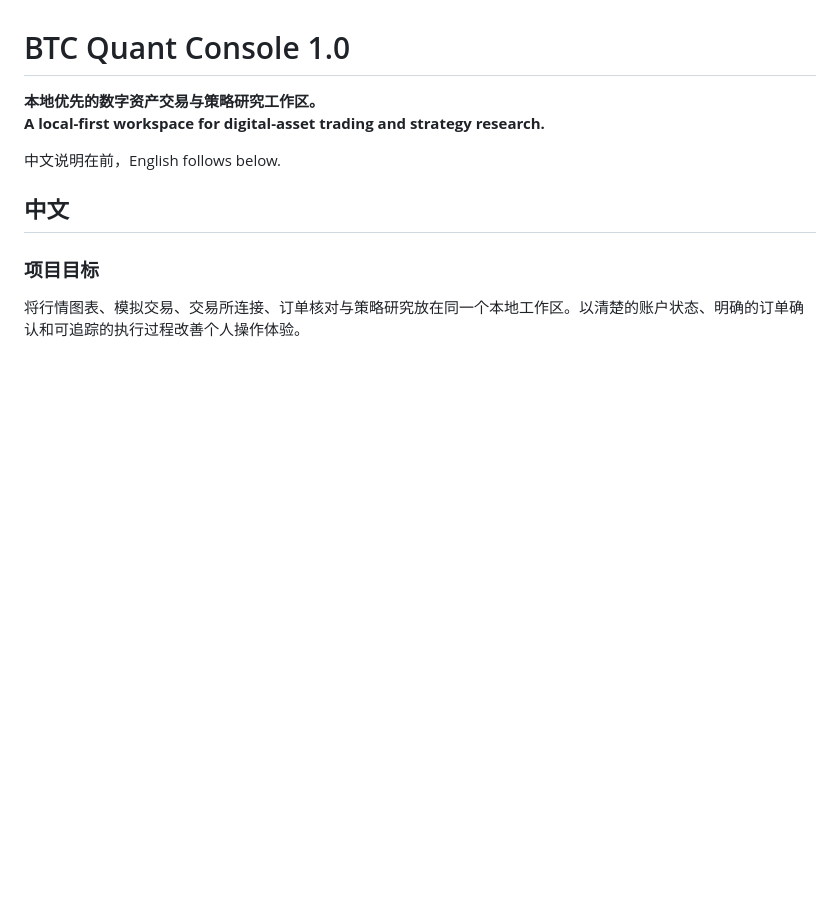
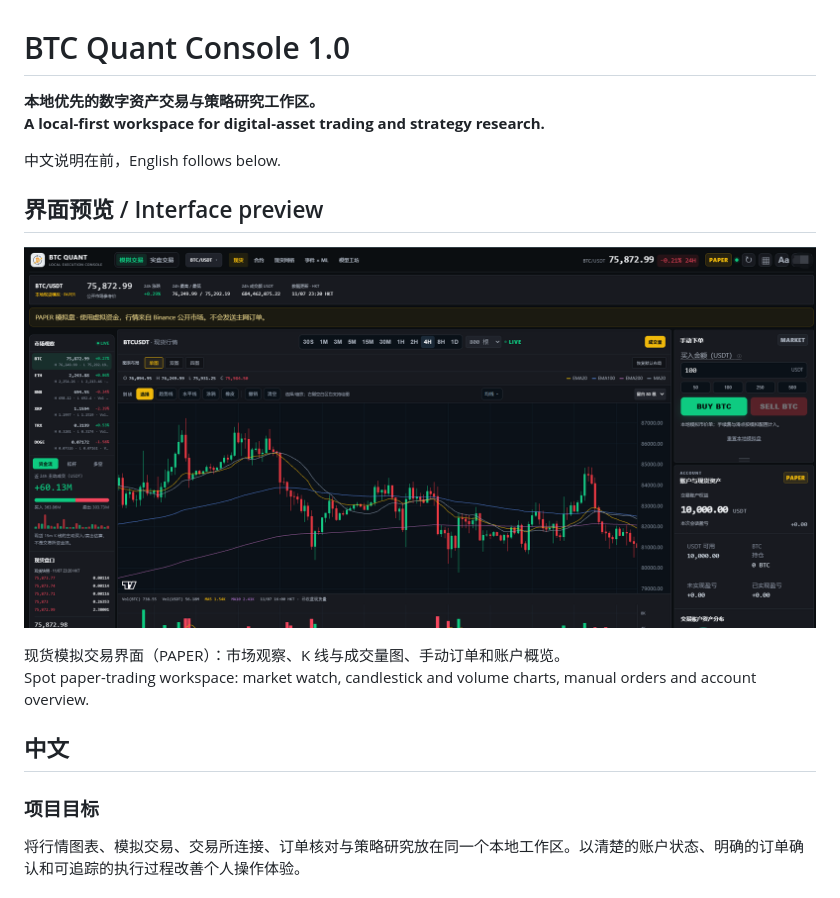
Before and after one commit to Coribri/BTCQuantConsole, a Markdown page: README.md, the part around the change. Drawn GitHub-style; pictures changed too: docs/images/spot-paper-workspace.png (added); blank space fills up the shorter version.

Commit message:
docs: 添加界面截图 / add paper trading screenshot

```diff
--- a/README.md
+++ b/README.md
@@ -4,6 +4,13 @@
 **A local-first workspace for digital-asset trading and strategy research.**
 
 中文说明在前，English follows below.
+
+## 界面预览 / Interface preview
+
+![BTC Quant Console 1.0 — 现货模拟交易界面 / Spot paper-trading workspace](docs/images/spot-paper-workspace.png)
+
+现货模拟交易界面（PAPER）：市场观察、K 线与成交量图、手动订单和账户概览。
+Spot paper-trading workspace: market watch, candlestick and volume charts, manual orders and account overview.
 
 ## 中文
 
```
